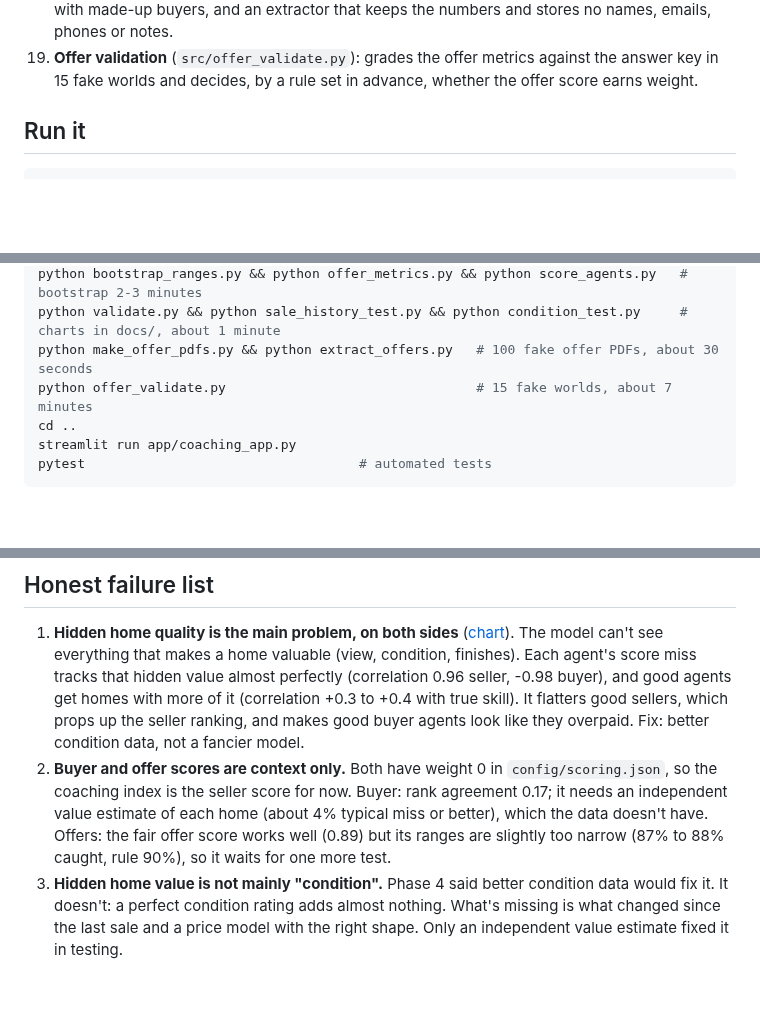
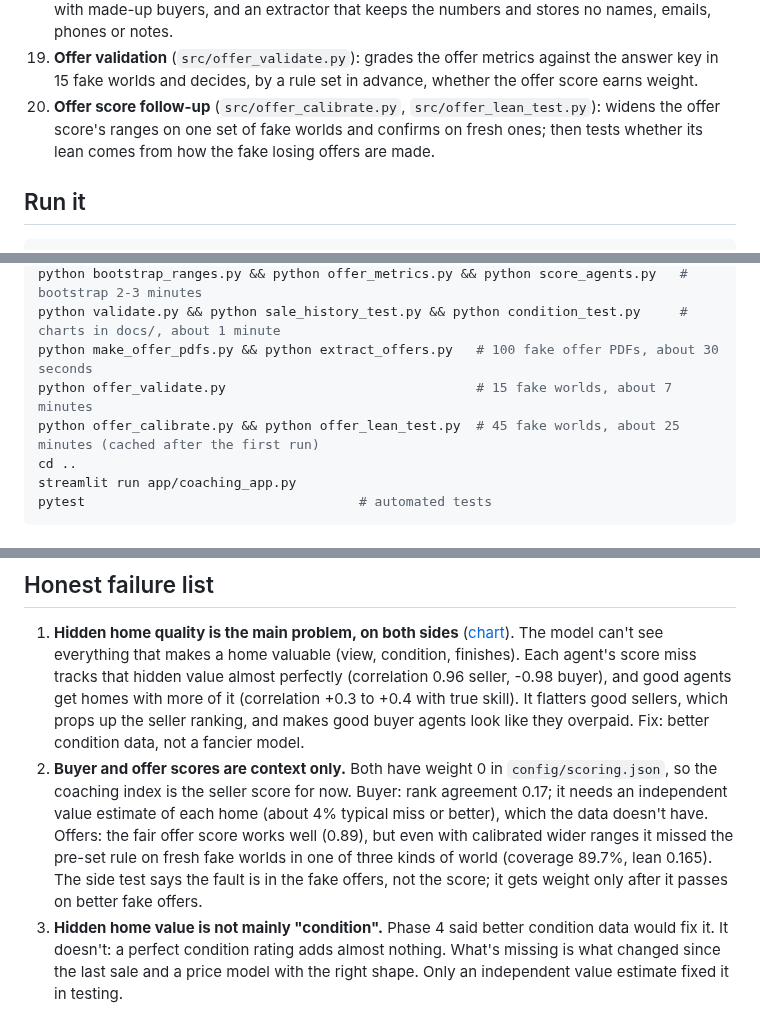
Before and after one commit to jareddixon-ai/agent-insights, a Markdown page: README.md, 3 parts joined by grey strips. GitHub-like rendering; blank space fills up the shorter version.

```diff
--- a/README.md
+++ b/README.md
@@ -25,6 +25,7 @@ Results are framed as coaching, not rankings: every score is a percent versus th
 17. **Fair offer metrics** (`src/offer_metrics.py`): the fair offer score compares offers on the same home at the same price and terms; offers attracted compares listings with similar listings priced alike.
 18. **Offer PDFs and extractor** (`src/make_offer_pdfs.py`, `src/extract_offers.py`): fake offer PDFs with made-up buyers, and an extractor that keeps the numbers and stores no names, emails, phones or notes.
 19. **Offer validation** (`src/offer_validate.py`): grades the offer metrics against the answer key in 15 fake worlds and decides, by a rule set in advance, whether the offer score earns weight.
+20. **Offer score follow-up** (`src/offer_calibrate.py`, `src/offer_lean_test.py`): widens the offer score's ranges on one set of fake worlds and confirms on fresh ones; then tests whether its lean comes from how the fake losing offers are made.
 
 ## Run it
 
@@ -39,6 +40,7 @@ python bootstrap_ranges.py && python offer_metrics.py && python score_agents.py
 python validate.py && python sale_history_test.py && python condition_test.py     # charts in docs/, about 1 minute
 python make_offer_pdfs.py && python extract_offers.py   # 100 fake offer PDFs, about 30 seconds
 python offer_validate.py                                # 15 fake worlds, about 7 minutes
+python offer_calibrate.py && python offer_lean_test.py  # 45 fake worlds, about 25 minutes (cached after the first run)
 cd ..
 streamlit run app/coaching_app.py
 pytest                                   # automated tests
@@ -113,7 +124,7 @@ Average sold price looks smart only when good agents happen to get pricier homes
 ## Honest failure list
 
 1. **Hidden home quality is the main problem, on both sides** ([chart](docs/hidden_quality.png)). The model can't see everything that makes a home valuable (view, condition, finishes). Each agent's score miss tracks that hidden value almost perfectly (correlation 0.96 seller, -0.98 buyer), and good agents get homes with more of it (correlation +0.3 to +0.4 with true skill). It flatters good sellers, which props up the seller ranking, and makes good buyer agents look like they overpaid. Fix: better condition data, not a fancier model.
-2. **Buyer and offer scores are context only.** Both have weight 0 in `config/scoring.json`, so the coaching index is the seller score for now. Buyer: rank agreement 0.17; it needs an independent value estimate of each home (about 4% typical miss or better), which the data doesn't have. Offers: the fair offer score works well (0.89) but its ranges are slightly too narrow (87% to 88% caught, rule 90%), so it waits for one more test.
+2. **Buyer and offer scores are context only.** Both have weight 0 in `config/scoring.json`, so the coaching index is the seller score for now. Buyer: rank agreement 0.17; it needs an independent value estimate of each home (about 4% typical miss or better), which the data doesn't have. Offers: the fair offer score works well (0.89), but even with calibrated wider ranges it missed the pre-set rule on fresh fake worlds in one of three kinds of world (coverage 89.7%, lean 0.165). The side test says the fault is in the fake offers, not the score; it gets weight only after it passes on better fake offers.
 3. **Hidden home value is not mainly "condition".** Phase 4 said better condition data would fix it. It doesn't: a perfect condition rating adds almost nothing. What's missing is what changed since the last sale and a price model with the right shape. Only an independent value estimate fixed it in testing.
 4. **The bias allowance is an assumption.** Ranges get extra room for about 0.8 points of bias (one standard deviation). That brings agents with 50+ deals from 85% to 93% caught (seller) and 74% to 97% (buyer), at the cost of fewer clear calls. It was sized on fake data. If real bias is bigger, ranges are still too narrow, and the no-answer-key check can't tell.
 5. **Agents with under 5 deals get no real feedback.** The bootstrap range catches the truth only 86% (seller) and 57% (buyer) of the time for them, so the table uses the wider of two ranges plus the allowance. None of the 14 agents with 1 to 4 listings is called clearly different from average. New agents get a "first look" flag, not a score.
```
Also changed, not shown: other parts of README.md (+13 -2 lines), docs/offer_followup.png (added), 6 other files.
